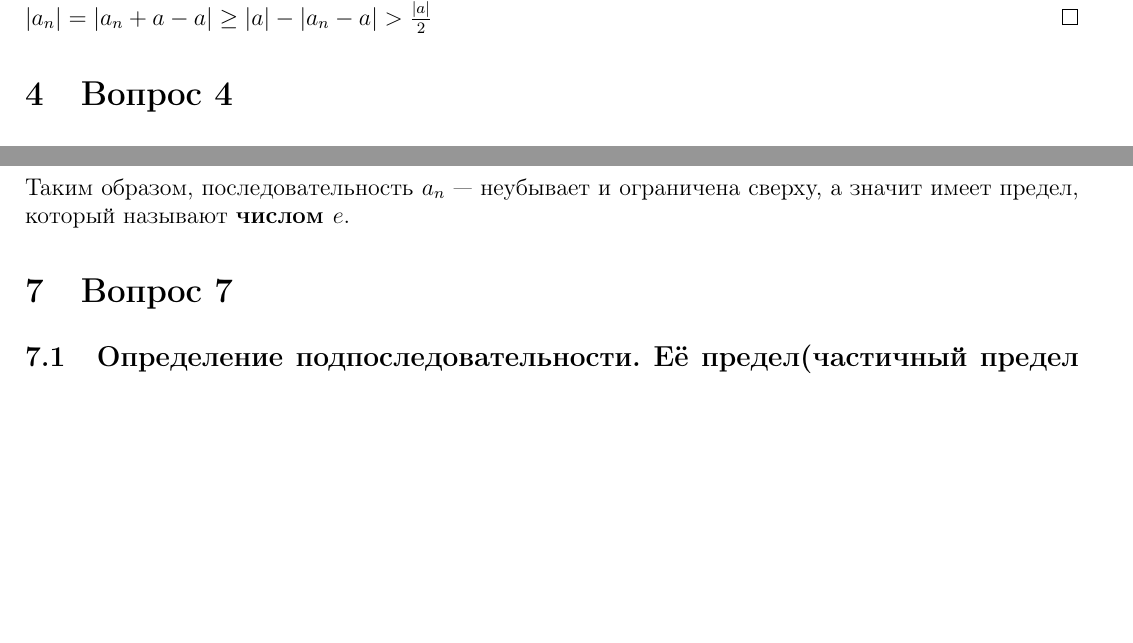
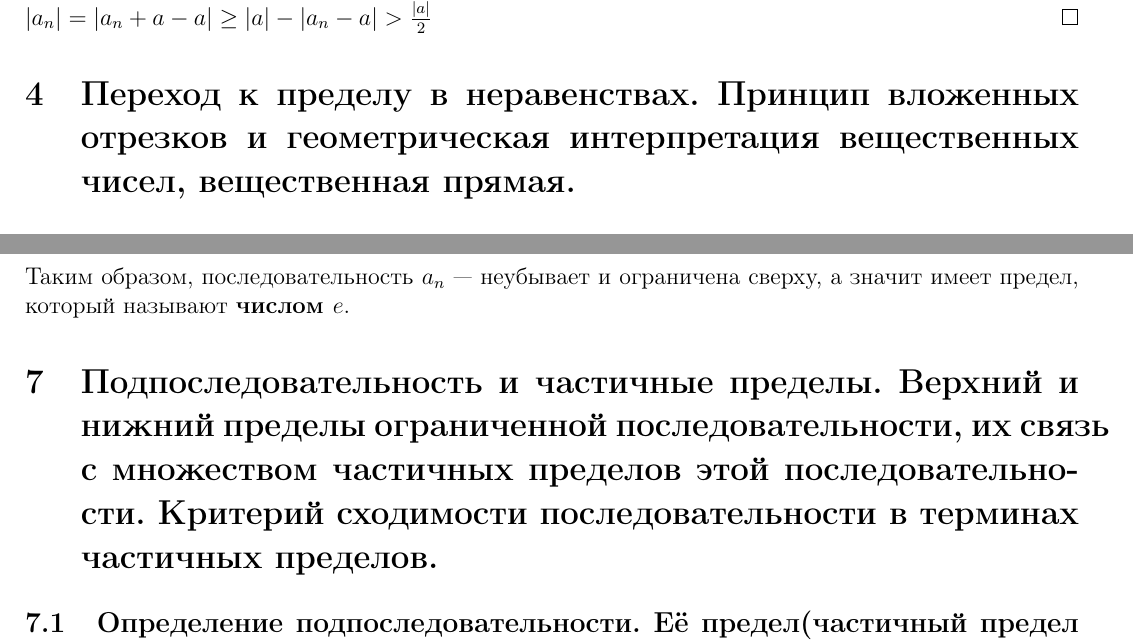
Before and after one commit to Gnihtonen/Abstract-on-math-analysis-1, a LaTeX document (Theory_of_everything.tex): two parts of pages 5 and 8 of 21, joined at a grey line, cut so that both start at the same text, the shorter picture padded with empty space. Compiled offline with pdfLaTeX.

```diff
--- a/Theory_of_everything.tex
+++ b/Theory_of_everything.tex
@@ -243,7 +243,7 @@
 $\forall \varepsilon > 0: N(\varepsilon) \in \mathbb{N} \ \forall n > N(\varepsilon): |a_n - a| < \varepsilon \\ \text{Возьмем } \varepsilon = \frac{|a|}{2} > 0: \exists N \ \forall n > N: |a_n - a| < \frac{|a|}{2} \\ |a_n| = |a_n + a - a| \geq |a| - |a_n - a| > \frac{|a|}{2}$
 \end{proof}
 
-\section{Вопрос 4}
+\section{Переход к пределу в неравенствах. Принцип вложенных отрезков и геометрическая интерпретация вещественных чисел, вещественная прямая.}
 \subsection{Переход к пределу в неравенствах}
 \begin{statement}
 Пусть $\lim\limits_{n\to\infty} a_n = a,\;\lim\limits_{n\to\infty} b_n = b$, тогда $\exists\,N\;\forall n > N: a_n \le b_n \Rightarrow a \le b$.
@@ -408,7 +408,7 @@
 Таким образом, последовательность $a_n$ --- неубывает и ограничена сверху, а значит имеет предел,
 который называют {\bf числом $e$}.
 
-\section{Вопрос 7}
+\section{Подпоследовательность и частичные пределы. Верхний и нижний пределы ограниченной последовательности, их связь с множеством частичных пределов этой последовательности. Критерий сходимости последовательности в терминах частичных пределов.}
 	\subsection{Определение подпоследовательности. Её предел(частичный предел последовательности).}
 	Пусть дана последовательность $\left\{a_n\right\}_{n=1}^{\infty}$. Так же, пусть задана какая-то возрастаюшая последовательность $\underline{\text{натуральных}}$ чисел $n_1 < n_2 < n_3 < ... $.\\
 	Тогда, говорят, что последовательность $b_k = a_{n_{k}}$ является $\textbf{подпоследовательностью}$ последовательности $\left\{a_n\right\}_{n=1}^{\infty}$.\\
```
Also changed, not shown: Весь конспект.pdf, Theory_of_everything.tex (2 more changed lines).
